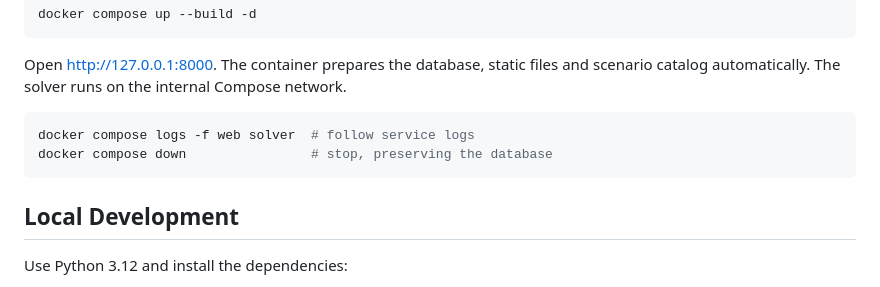
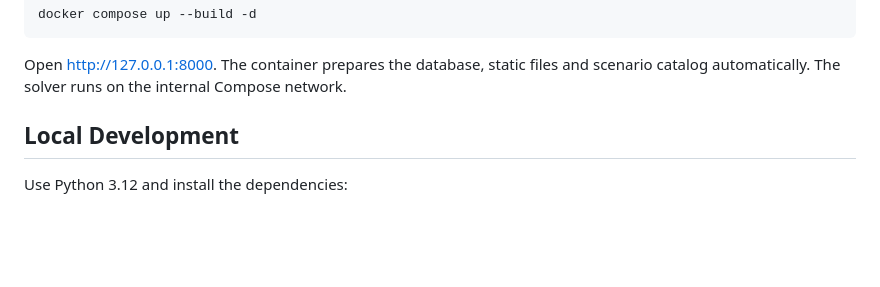
Before and after one commit to filipemedeiross/network-resilience-optimization, a Markdown page: README.md, the part around the change. GitHub-like rendering; blank space fills up the shorter version.

Commit message:
Update README to remove docker command examples
Removed docker commands from README for clarity.

````diff
--- a/README.md
+++ b/README.md
@@ -78,11 +78,6 @@ docker compose up --build -d
 
 Open <http://127.0.0.1:8000>. The container prepares the database, static files and scenario catalog automatically. The solver runs on the internal Compose network.
 
-```bash
-docker compose logs -f web solver  # follow service logs
-docker compose down                # stop, preserving the database
-```
-
 ## Local Development
 
 Use Python 3.12 and install the dependencies:
````
